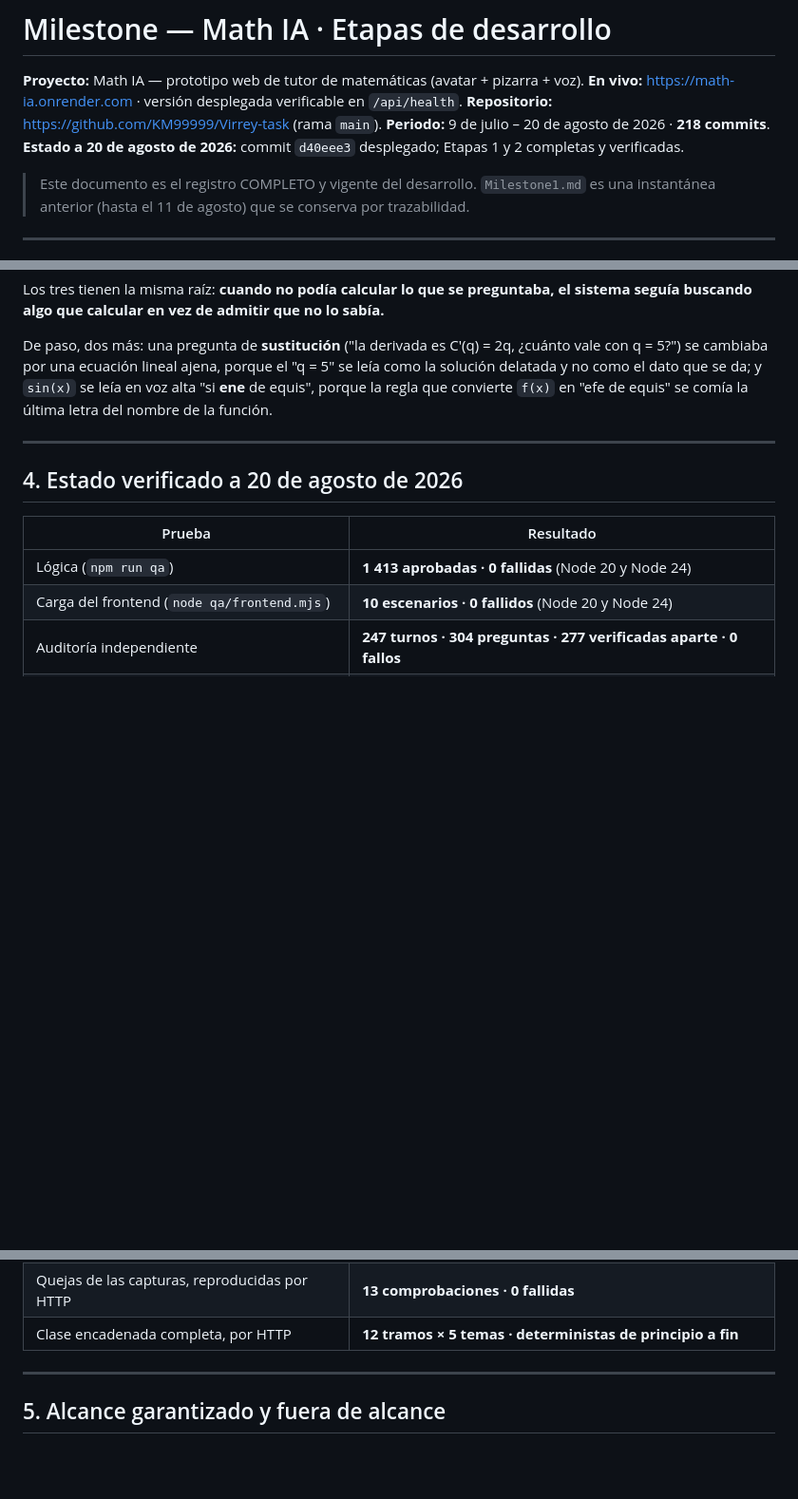
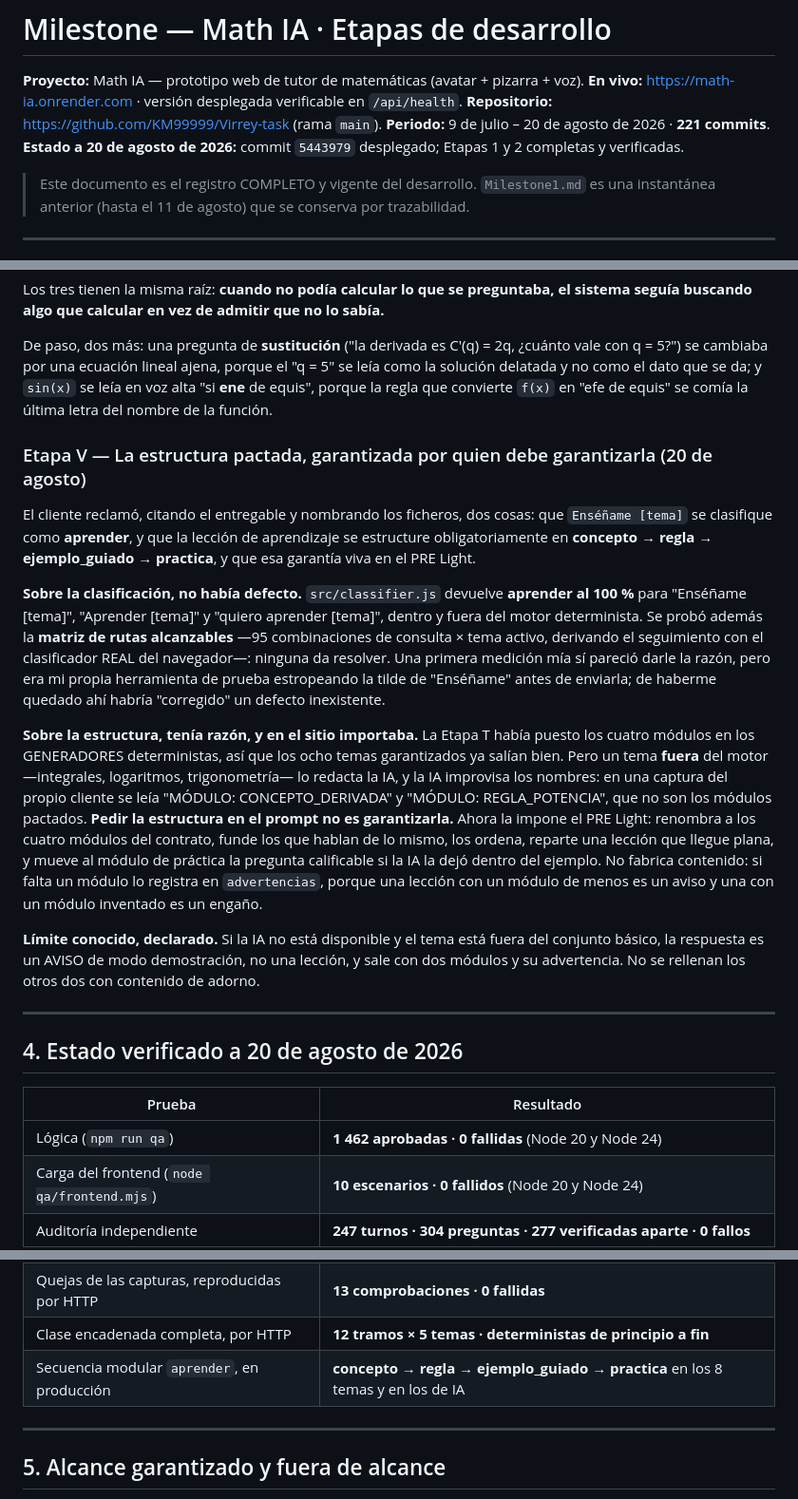
Before and after one commit to KM99999/Virrey-task, a Markdown page: Milestone.md, 3 parts joined by grey strips. Shown at 95% size. Drawn GitHub-style; blank space fills up the shorter version.

Commit message:
Milestone.md: etapa V (clasificación verificada y secuencia modular garantizada en el PRE Light)

```diff
--- a/Milestone.md
+++ b/Milestone.md
@@ -3,8 +3,8 @@
 **Proyecto:** Math IA — prototipo web de tutor de matemáticas (avatar + pizarra + voz).
 **En vivo:** https://math-ia.onrender.com · versión desplegada verificable en `/api/health`.
 **Repositorio:** https://github.com/KM99999/Virrey-task (rama `main`).
-**Periodo:** 9 de julio – 20 de agosto de 2026 · **218 commits**.
-**Estado a 20 de agosto de 2026:** commit `d40eee3` desplegado; Etapas 1 y 2 completas y verificadas.
+**Periodo:** 9 de julio – 20 de agosto de 2026 · **221 commits**.
+**Estado a 20 de agosto de 2026:** commit `5443979` desplegado; Etapas 1 y 2 completas y verificadas.
 
 > Este documento es el registro COMPLETO y vigente del desarrollo. `Milestone1.md` es una
 > instantánea anterior (hasta el 11 de agosto) que se conserva por trazabilidad.
@@ -444,13 +444,42 @@ q = 5?") se cambiaba por una ecuación lineal ajena, porque el "q = 5" se leía
 delatada y no como el dato que se da; y `sin(x)` se leía en voz alta "si **ene** de equis", porque la
 regla que convierte `f(x)` en "efe de equis" se comía la última letra del nombre de la función.
 
+### Etapa V — La estructura pactada, garantizada por quien debe garantizarla (20 de agosto)
+
+El cliente reclamó, citando el entregable y nombrando los ficheros, dos cosas: que `Enséñame [tema]`
+se clasifique como **aprender**, y que la lección de aprendizaje se estructure obligatoriamente en
+**concepto → regla → ejemplo_guiado → practica**, y que esa garantía viva en el PRE Light.
+
+**Sobre la clasificación, no había defecto.** `src/classifier.js` devuelve **aprender al 100 %** para
+"Enséñame [tema]", "Aprender [tema]" y "quiero aprender [tema]", dentro y fuera del motor
+determinista. Se probó además la **matriz de rutas alcanzables** —95 combinaciones de consulta ×
+tema activo, derivando el seguimiento con el clasificador REAL del navegador—: ninguna da resolver.
+Una primera medición mía sí pareció darle la razón, pero era mi propia herramienta de prueba
+estropeando la tilde de "Enséñame" antes de enviarla; de haberme quedado ahí habría "corregido" un
+defecto inexistente.
+
+**Sobre la estructura, tenía razón, y en el sitio importaba.** La Etapa T había puesto los cuatro
+módulos en los GENERADORES deterministas, así que los ocho temas garantizados ya salían bien. Pero un
+tema **fuera** del motor —integrales, logaritmos, trigonometría— lo redacta la IA, y la IA improvisa
+los nombres: en una captura del propio cliente se leía "MÓDULO: CONCEPTO_DERIVADA" y "MÓDULO:
+REGLA_POTENCIA", que no son los módulos pactados. **Pedir la estructura en el prompt no es
+garantizarla.** Ahora la impone el PRE Light: renombra a los cuatro módulos del contrato, funde los
+que hablan de lo mismo, los ordena, reparte una lección que llegue plana, y mueve al módulo de
+práctica la pregunta calificable si la IA la dejó dentro del ejemplo. No fabrica contenido: si falta
+un módulo lo registra en `advertencias`, porque una lección con un módulo de menos es un aviso y una
+con un módulo inventado es un engaño.
+
+**Límite conocido, declarado.** Si la IA no está disponible y el tema está fuera del conjunto básico,
+la respuesta es un AVISO de modo demostración, no una lección, y sale con dos módulos y su
+advertencia. No se rellenan los otros dos con contenido de adorno.
+
 ---
 
 ## 4. Estado verificado a 20 de agosto de 2026
 
 | Prueba | Resultado |
 |---|---|
-| Lógica (`npm run qa`) | **1 413 aprobadas · 0 fallidas** (Node 20 y Node 24) |
+| Lógica (`npm run qa`) | **1 462 aprobadas · 0 fallidas** (Node 20 y Node 24) |
 | Carga del frontend (`node qa/frontend.mjs`) | **10 escenarios · 0 fallidos** (Node 20 y Node 24) |
 | Auditoría independiente | **247 turnos · 304 preguntas · 277 verificadas aparte · 0 fallos** |
 | Barrido por propiedades (`qa/barrido.mjs`) | **200 conversaciones · 1 800 turnos · 0 violaciones** |
@@ -463,6 +492,7 @@ regla que convierte `f(x)` en "efe de equis" se comía la última letra del nomb
 | Protección de `/api/query` | tope general por IP · IA 15/min y 120/h por IP · **500/día global** |
 | Quejas de las capturas, reproducidas por HTTP | **13 comprobaciones · 0 fallidas** |
 | Clase encadenada completa, por HTTP | **12 tramos × 5 temas · deterministas de principio a fin** |
+| Secuencia modular `aprender`, en producción | **concepto → regla → ejemplo_guiado → practica** en los 8 temas y en los de IA |
 
 ---
 
```
